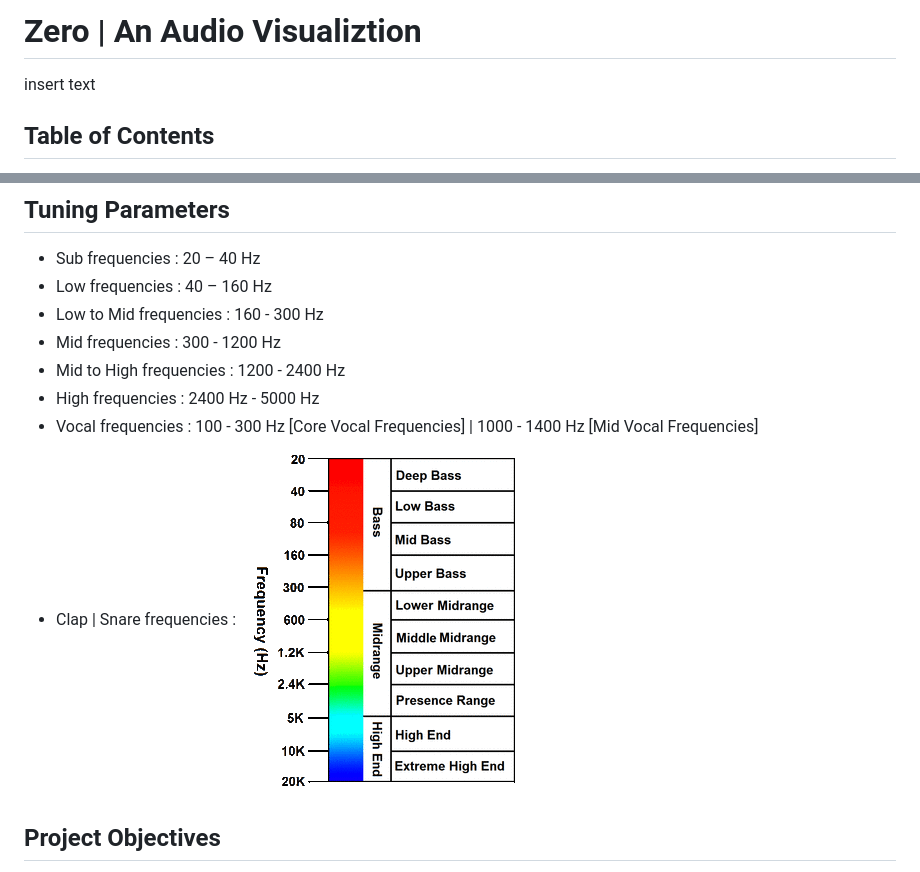
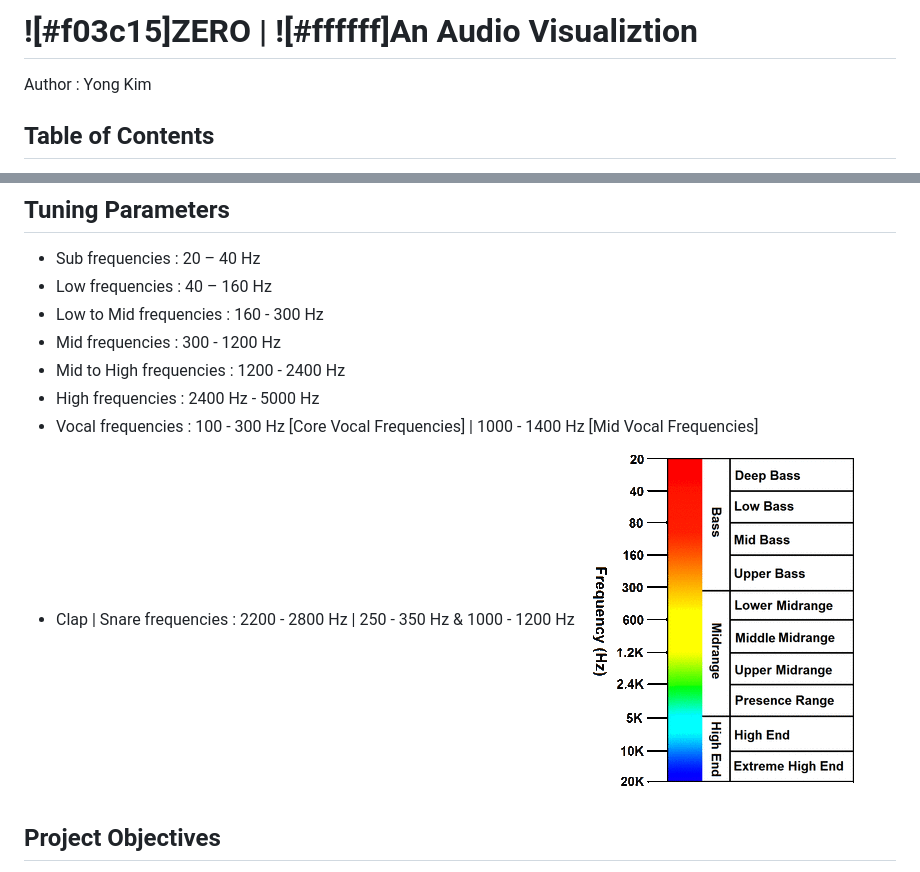
Before and after one commit to Spiro-001/Zero-Visualizer, a Markdown page: README.md, 2 parts joined by grey strips. GitHub-like rendering; pictures changed too: images/audiospectrum_1.gif (deleted), images/spectrum.png (added).

```diff
--- a/README.md
+++ b/README.md
@@ -1,5 +1,5 @@
-# Zero | An Audio Visualiztion
-insert text
+# ![#f03c15]ZERO | ![#ffffff]An Audio Visualiztion
+Author : Yong Kim
 
 ## Table of Contents
 * [API's](#apis)
@@ -21,8 +21,8 @@ insert text
 * Mid to High frequencies : 1200 - 2400 Hz
 * High frequencies : 2400 Hz - 5000 Hz
 * Vocal frequencies : 100 - 300 Hz [Core Vocal Frequencies] | 1000 - 1400 Hz [Mid Vocal Frequencies]
-* Clap | Snare frequencies :
-![AudioSpectrum](./images/audiospectrum_1.gif)
+* Clap | Snare frequencies : 2200 - 2800 Hz | 250 - 350 Hz & 1000 - 1200 Hz
+![AudioSpectrum](./images/spectrum.png)
 
 ## Project Objectives
 Music has always been apart of mine and many lives. ZERO is an audio visualizer that makes visualizing different
```
